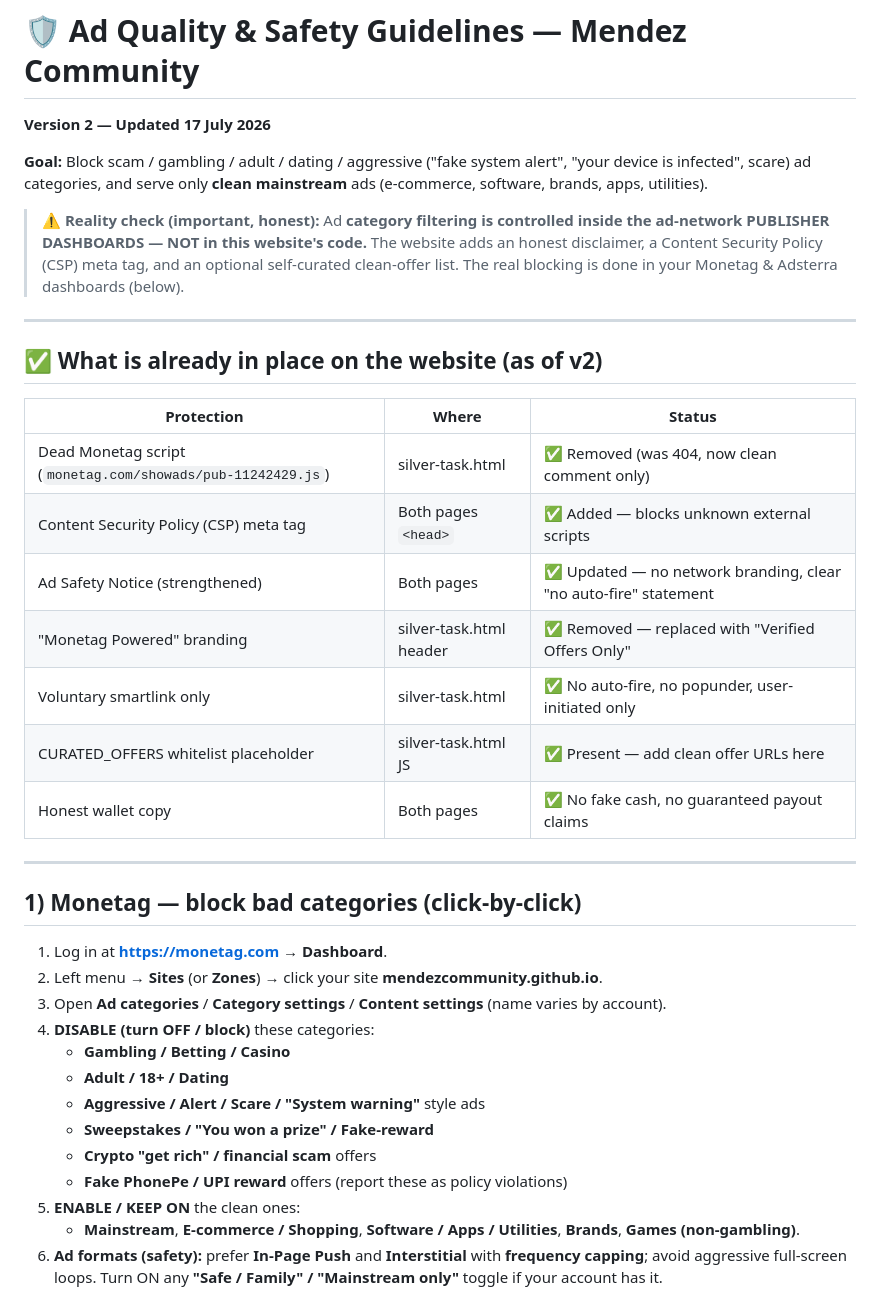
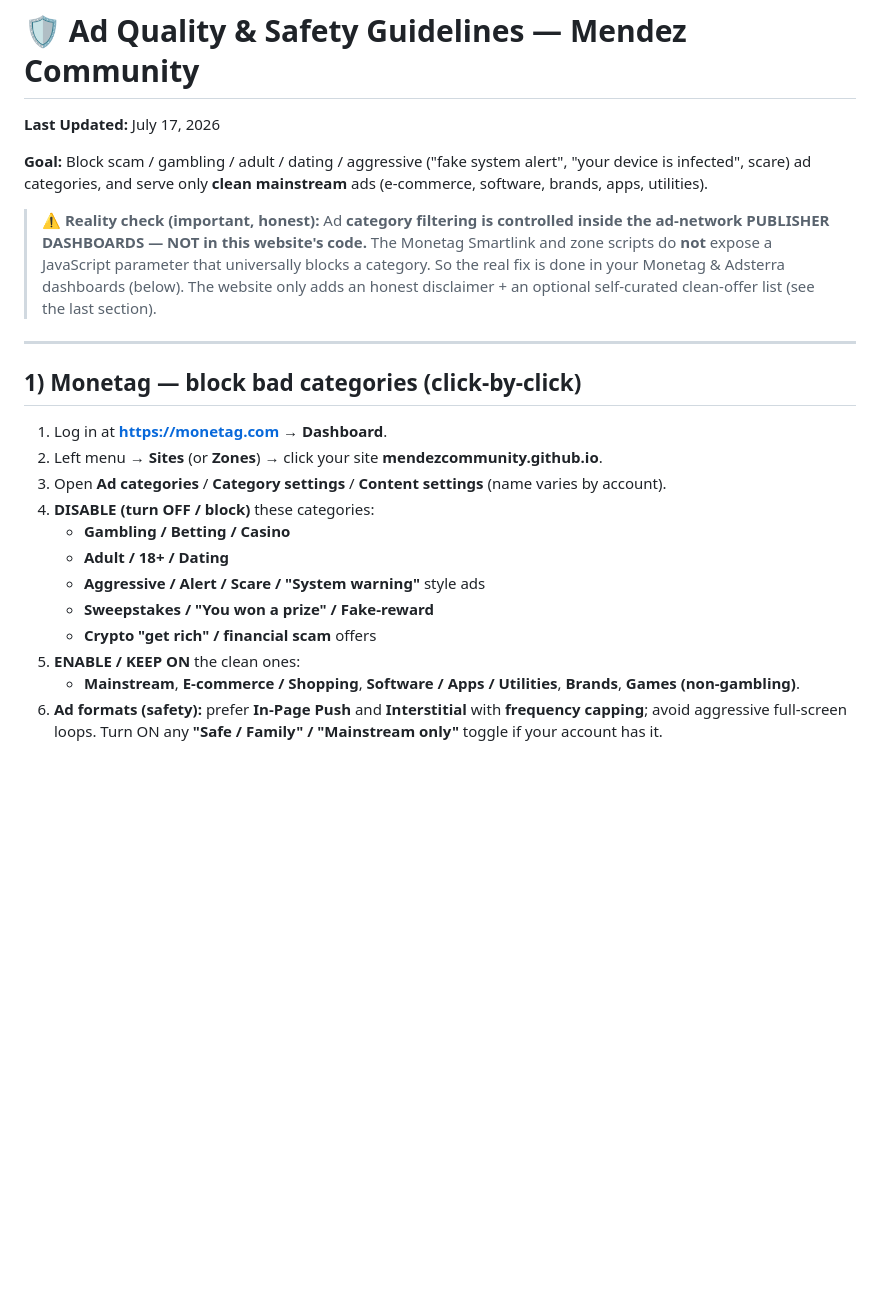
Before and after one commit to mendezcommunity/Mendezmind, a Markdown page: AD_QUALITY_GUIDELINES.md, the part around one of its changes. Drawn GitHub-style; blank space fills up the shorter version.

```diff
--- a/AD_QUALITY_GUIDELINES.md
+++ b/AD_QUALITY_GUIDELINES.md
@@ -1,23 +1,10 @@
 # 🛡️ Ad Quality & Safety Guidelines — Mendez Community
-**Version 2 — Updated 17 July 2026**
+
+**Last Updated:** July 17, 2026
 
 **Goal:** Block scam / gambling / adult / dating / aggressive ("fake system alert", "your device is infected", scare) ad categories, and serve only **clean mainstream** ads (e-commerce, software, brands, apps, utilities).
 
-> ⚠️ **Reality check (important, honest):** Ad **category filtering is controlled inside the ad-network PUBLISHER DASHBOARDS — NOT in this website's code.** The website adds an honest disclaimer, a Content Security Policy (CSP) meta tag, and an optional self-curated clean-offer list. The real blocking is done in your Monetag & Adsterra dashboards (below).
-
----
-
-## ✅ What is already in place on the website (as of v2)
-
-| Protection | Where | Status |
-|---|---|---|
-| Dead Monetag script (`monetag.com/showads/pub-11242429.js`) | silver-task.html | ✅ Removed (was 404, now clean comment only) |
-| Content Security Policy (CSP) meta tag | Both pages `<head>` | ✅ Added — blocks unknown external scripts |
-| Ad Safety Notice (strengthened) | Both pages | ✅ Updated — no network branding, clear "no auto-fire" statement |
-| "Monetag Powered" branding | silver-task.html header | ✅ Removed — replaced with "Verified Offers Only" |
-| Voluntary smartlink only | silver-task.html | ✅ No auto-fire, no popunder, user-initiated only |
-| CURATED_OFFERS whitelist placeholder | silver-task.html JS | ✅ Present — add clean offer URLs here |
-| Honest wallet copy | Both pages | ✅ No fake cash, no guaranteed payout claims |
+> ⚠️ **Reality check (important, honest):** Ad **category filtering is controlled inside the ad-network PUBLISHER DASHBOARDS — NOT in this website's code.** The Monetag Smartlink and zone scripts do **not** expose a JavaScript parameter that universally blocks a category. So the real fix is done in your Monetag & Adsterra dashboards (below). The website only adds an honest disclaimer + an optional self-curated clean-offer list (see the last section).
 
 ---
 
@@ -32,7 +19,6 @@
    - **Aggressive / Alert / Scare / "System warning"** style ads
    - **Sweepstakes / "You won a prize" / Fake-reward**
    - **Crypto "get rich" / financial scam** offers
-   - **Fake PhonePe / UPI reward** offers (report these as policy violations)
 5. **ENABLE / KEEP ON** the clean ones:
    - **Mainstream**, **E-commerce / Shopping**, **Software / Apps / Utilities**, **Brands**, **Games (non-gambling)**.
 6. **Ad formats (safety):** prefer **In-Page Push** and **Interstitial** with **frequency capping**; avoid aggressive full-screen loops. Turn ON any **"Safe / Family" / "Mainstream only"** toggle if your account has it.
```
Also changed, not shown: other parts of AD_QUALITY_GUIDELINES.md (+84 -45 lines).
